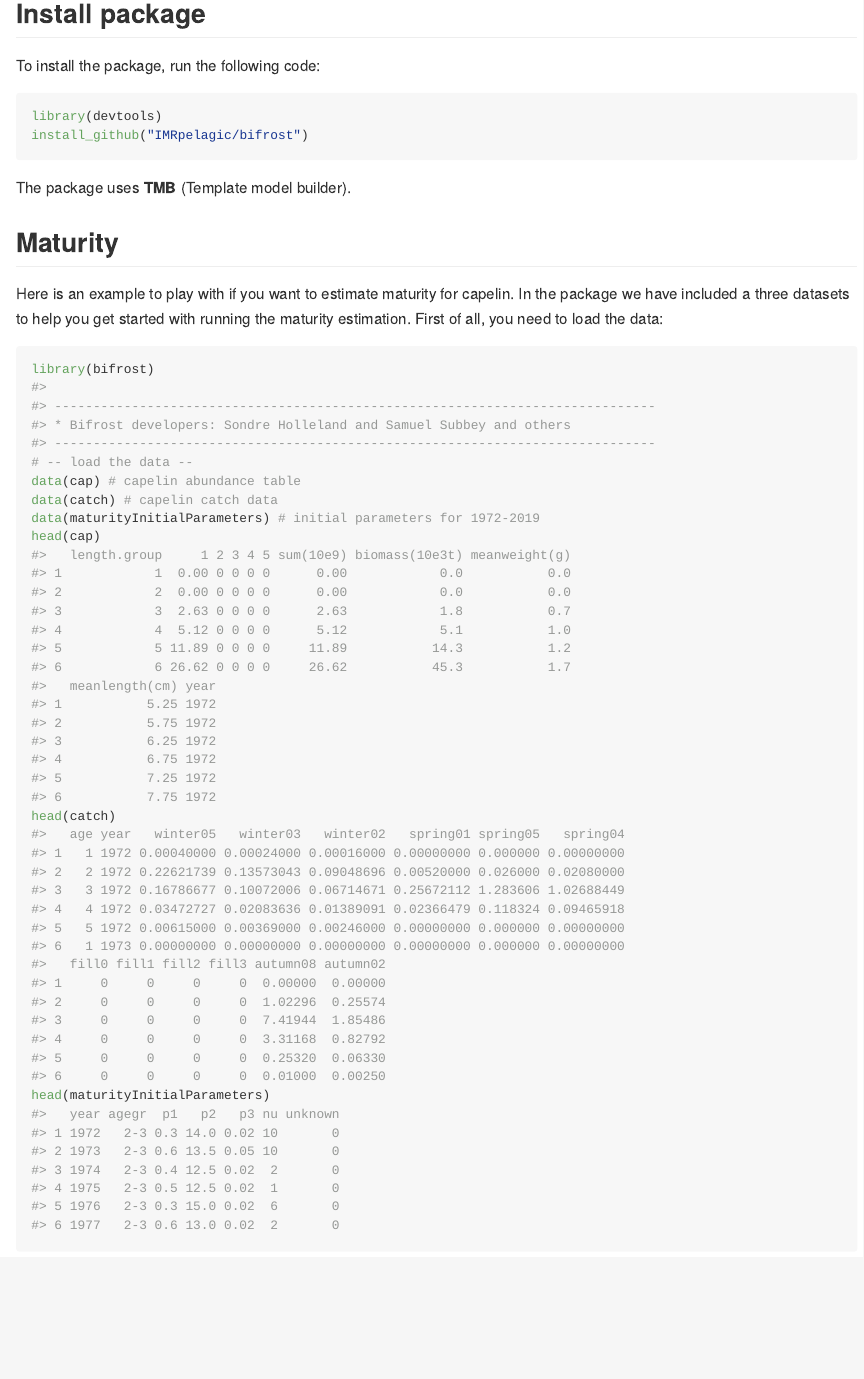
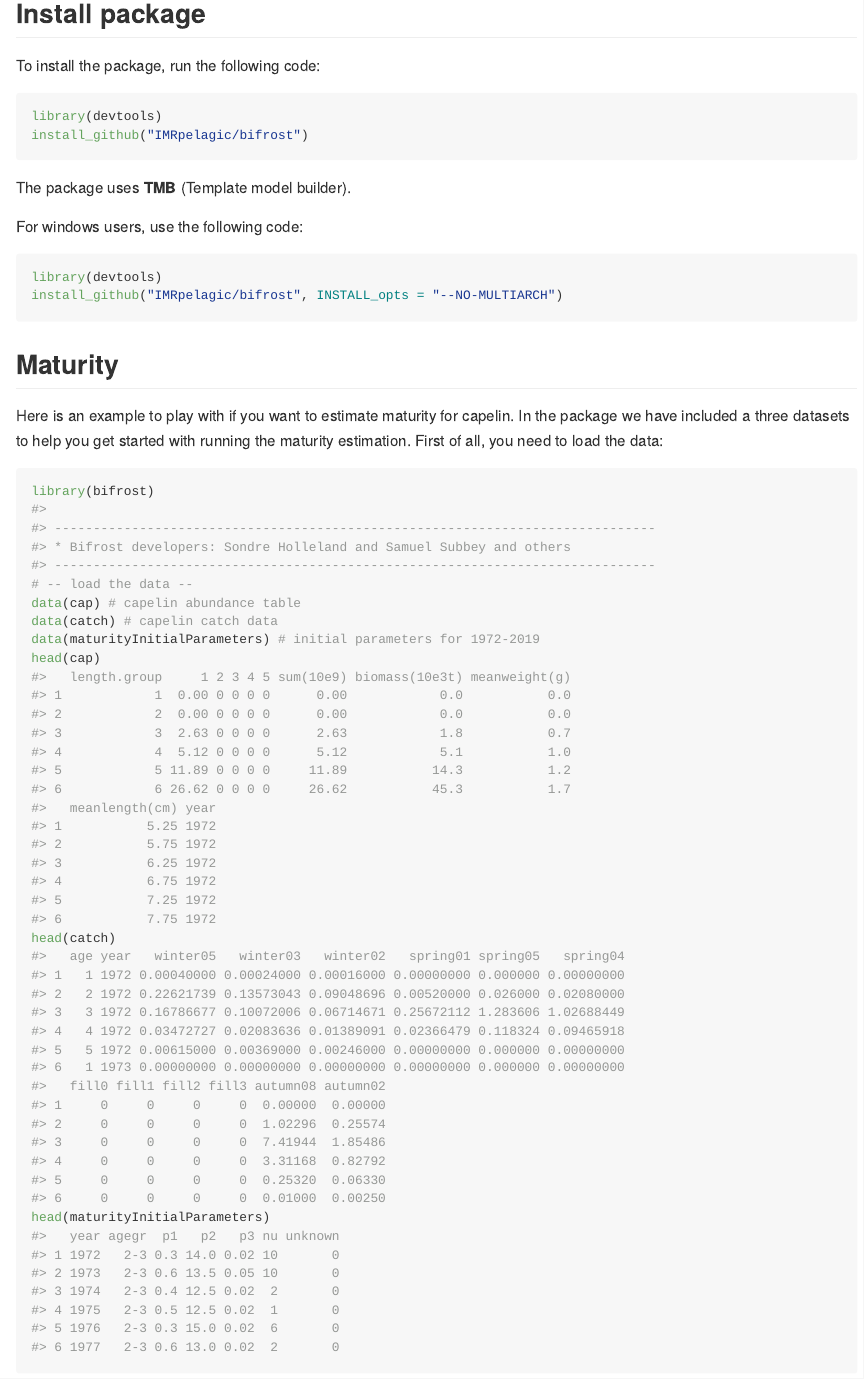
Before and after one commit to IMRpelagic/bifrost, an R Markdown document (README.Rmd): the page in a window 1100 px wide, from 560 px down. The pictures show the output file README.md that the author committed with the source, drawn offline in the style of GitHub.

Commit message:
adding windows install guide

````diff
--- a/README.Rmd
+++ b/README.Rmd
@@ -49,6 +49,13 @@ library(devtools)
 install_github("IMRpelagic/bifrost")
 ```
 The package uses **TMB** (Template model builder).
+
+For windows users, use the following code:
+```{r installwindows, eval = FALSE}
+library(devtools)
+install_github("IMRpelagic/bifrost", INSTALL_opts = "--NO-MULTIARCH")
+```
+
 
 ## Maturity
 Here is an example to play with if you want to estimate maturity for capelin. In the package we have included a three datasets to help you get started with running the maturity estimation. First of all, you need to load the data:
````
Also changed, not shown: README.md, 2 other files.
